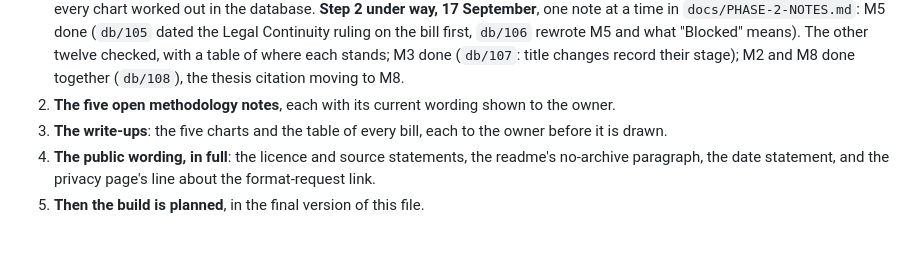
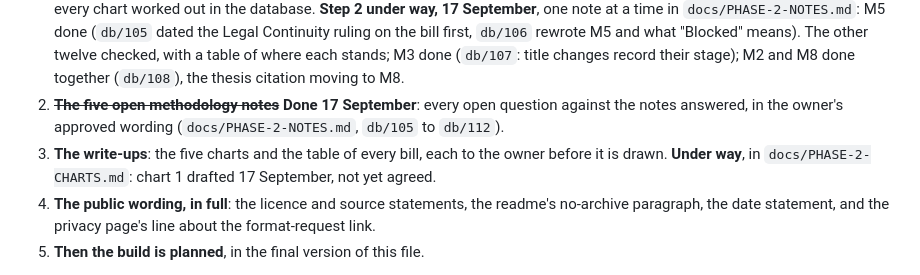
Before and after one commit to comparative-legislative-data/legislativedata, a Markdown page: docs/PHASE-2.md, the part around the change. Rendered like a GitHub page; blank space fills up the shorter version.

```diff
--- a/docs/PHASE-2.md
+++ b/docs/PHASE-2.md
@@ -69,10 +69,12 @@ calculations: yes.
    The other twelve checked, with a table of where each stands; M3 done
    (`db/107`: title changes record their stage); M2 and M8 done together
    (`db/108`), the thesis citation moving to M8.
-2. **The five open methodology notes**, each with its current wording shown to
-   the owner.
+2. ~~**The five open methodology notes**~~ **Done 17 September**: every open
+   question against the notes answered, in the owner's approved wording
+   (`docs/PHASE-2-NOTES.md`, `db/105` to `db/112`).
 3. **The write-ups**: the five charts and the table of every bill, each to the
-   owner before it is drawn.
+   owner before it is drawn. **Under way**, in `docs/PHASE-2-CHARTS.md`: chart
+   1 drafted 17 September, not yet agreed.
 4. **The public wording, in full**: the licence and source statements, the
    readme's no-archive paragraph, the date statement, and the privacy page's
    line about the format-request link.
```
Also changed, not shown: docs/PHASE-2-CHARTS.md (added, +284 -0 lines).
